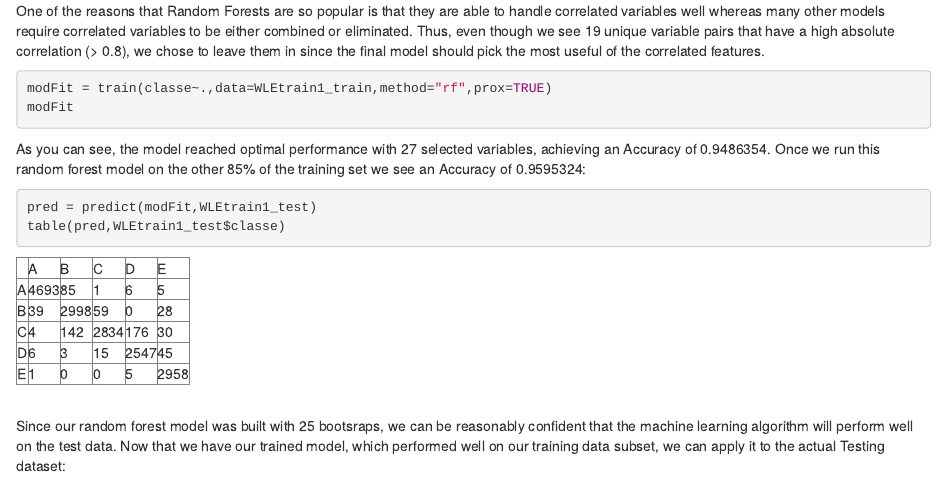
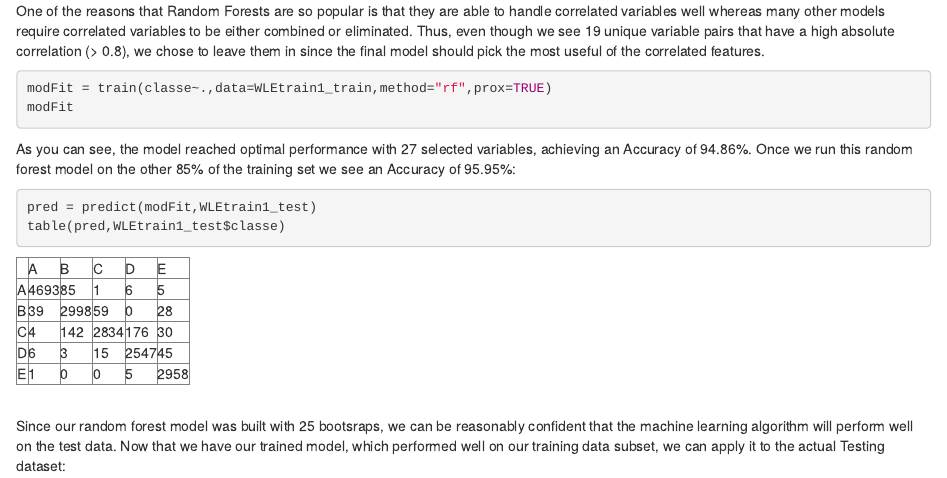
Before and after one commit to D8AM1N3R/coursera, an R Markdown document (WtLift.rmd): the page in a window 1100 px wide, from 790 px down. Rendered offline with R 4.5, knitr and Pandoc, with nearby package versions.

Commit message:
Update WtLift.rmd

````diff
--- a/WtLift.rmd
+++ b/WtLift.rmd
@@ -41,7 +41,7 @@ One of the reasons that Random Forests are so popular is that they are able to h
 modFit = train(classe~.,data=WLEtrain1_train,method="rf",prox=TRUE)
 modFit
 ```
-As you can see, the model reached optimal performance with 27 selected variables, achieving an Accuracy of 0.9486354.  Once we run this random forest model on the other 85% of the training set we see an Accuracy of 0.9595324:
+As you can see, the model reached optimal performance with 27 selected variables, achieving an Accuracy of 94.86%.  Once we run this random forest model on the other 85% of the training set we see an Accuracy of 95.95%:
 ```{r eval=FALSE}
 pred = predict(modFit,WLEtrain1_test)
 table(pred,WLEtrain1_test$classe)
````
